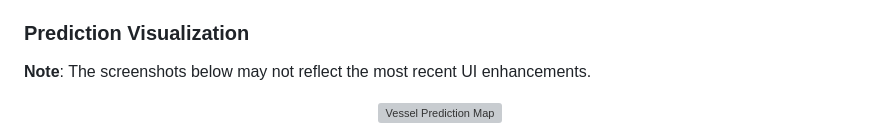
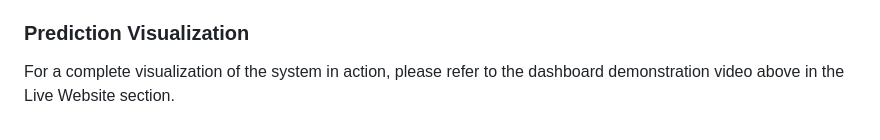
Before and after one commit to imaddde867/NaviCast, a Markdown page: README.md, the part around the change. Rendered like a GitHub page; grey boxes are pictures that could not be loaded.

Commit message:
Update README to consistently use dashboard.mp4 video demonstration

```diff
--- a/README.md
+++ b/README.md
@@ -61,11 +61,7 @@ The model was evaluated on its ability to predict vessel positions 30 minutes ah
 
 ### Prediction Visualization
 
-**Note**: The screenshots below may not reflect the most recent UI enhancements.
-
-<p align="center">
-  <img src="static/dashboard.png" alt="Vessel Prediction Map">
-</p>
+For a complete visualization of the system in action, please refer to the dashboard demonstration video above in the Live Website section.
 
 <p align="center">
   <img src="static/accuracy.png" alt="Prediction Accuracy">
```
